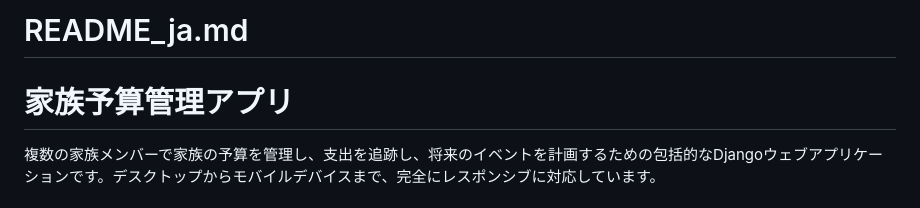
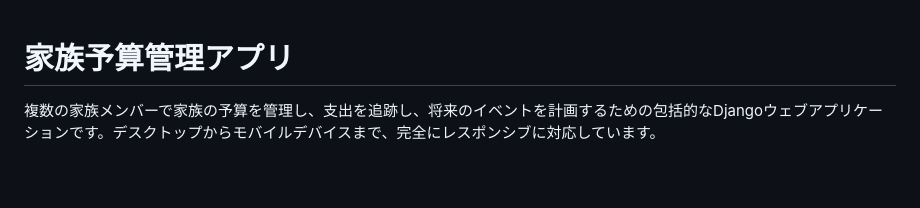
Before and after one commit to Rikiza89/Family_budget, a Markdown page: README_ja.md, the part around the change. Drawn GitHub-style; blank space fills up the shorter version.

```diff
--- a/README_ja.md
+++ b/README_ja.md
@@ -1,4 +1,3 @@
-# README_ja.md
 
 # 家族予算管理アプリ
 
```
